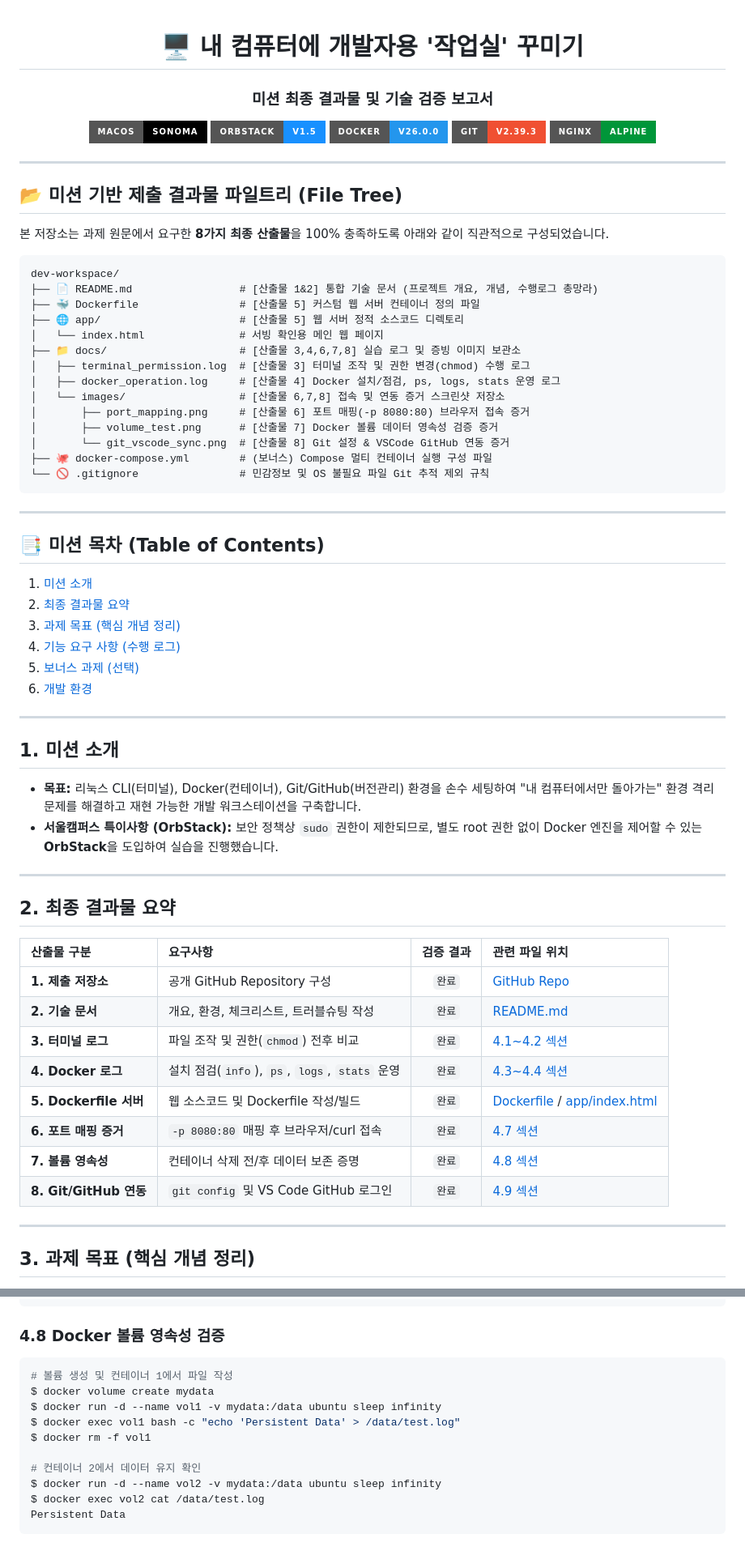
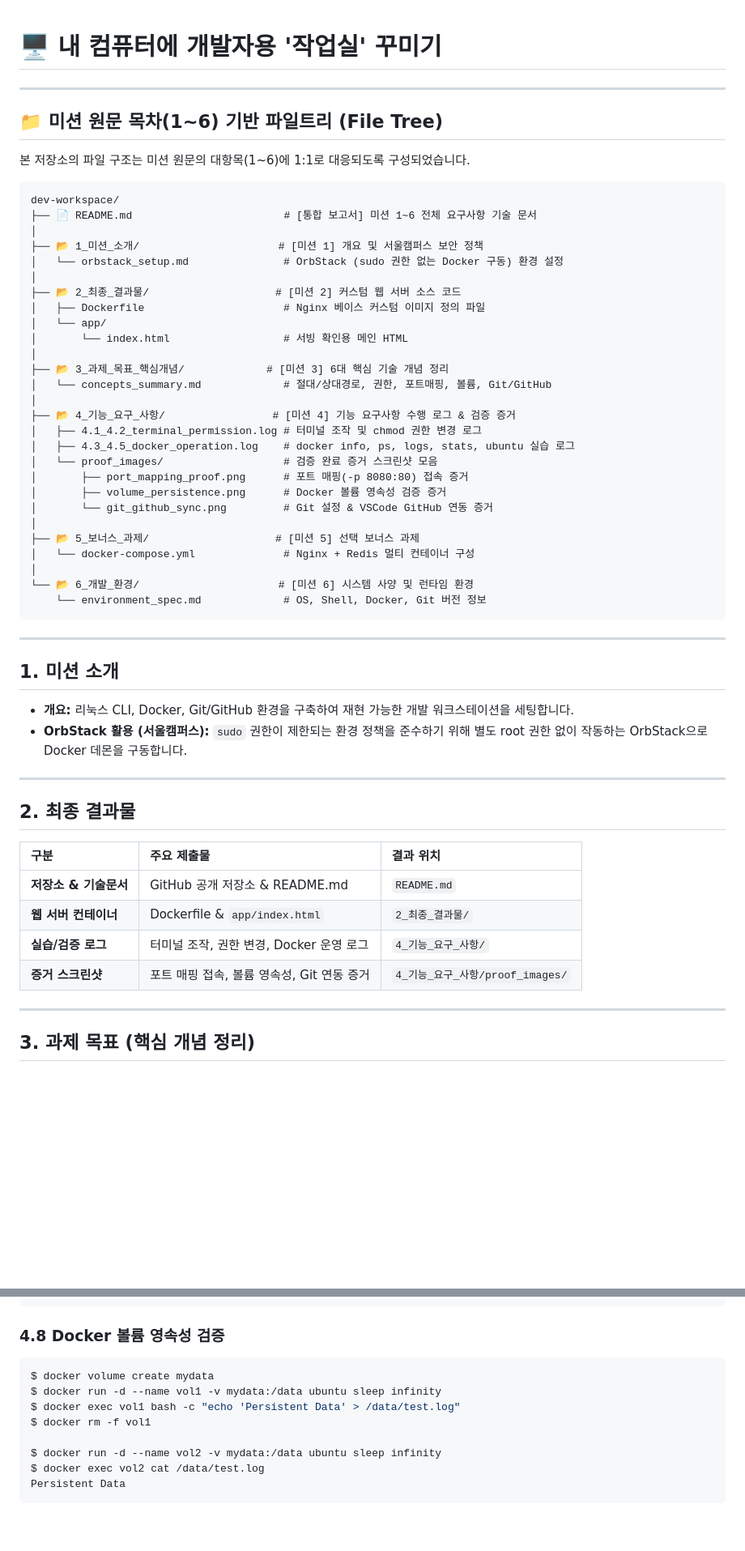
Before and after one commit to nick19850906-debug/scratch, a Markdown page: README.md, 2 parts joined by grey strips. Shown at 81% size. Drawn GitHub-style; badges without logos; blank space fills up the shorter version.

Commit message:
Refactor README.md to strictly base file tree and sections on Mission Text Headings 1 to 6 without fluff

````diff
--- a/README.md
+++ b/README.md
@@ -3,69 +1,58 @@
 # 🖥️ 내 컴퓨터에 개발자용 '작업실' 꾸미기
-### 미션 최종 결과물 및 기술 검증 보고서
-
-![Mac OS](https://img.shields.io/badge/macOS-Sonoma-000000?style=for-the-badge&logo=apple&logoColor=white)
-![OrbStack](https://img.shields.io/badge/OrbStack-v1.5-1890FF?style=for-the-badge&logo=linux&logoColor=white)
-![Docker](https://img.shields.io/badge/Docker-v26.0.0-2496ED?style=for-the-badge&logo=docker&logoColor=white)
-![Git](https://img.shields.io/badge/Git-v2.39.3-F05032?style=for-the-badge&logo=git&logoColor=white)
-![Nginx](https://img.shields.io/badge/Nginx-alpine-009639?style=for-the-badge&logo=nginx&logoColor=white)
-
-</div>
 
 ---
 
-## 📂 미션 기반 제출 결과물 파일트리 (File Tree)
+## 📁 미션 원문 목차(1~6) 기반 파일트리 (File Tree)
 
-본 저장소는 과제 원문에서 요구한 **8가지 최종 산출물**을 100% 충족하도록 아래와 같이 직관적으로 구성되었습니다.
+본 저장소의 파일 구조는 미션 원문의 대항목(1~6)에 1:1로 대응되도록 구성되었습니다.
 
 ```text
 dev-workspace/
-├── 📄 README.md                 # [산출물 1&2] 통합 기술 문서 (프로젝트 개요, 개념, 수행로그 총망라)
-├── 🐳 Dockerfile                # [산출물 5] 커스텀 웹 서버 컨테이너 정의 파일
-├── 🌐 app/                      # [산출물 5] 웹 서버 정적 소스코드 디렉토리
-│   └── index.html               # 서빙 확인용 메인 웹 페이지
-├── 📁 docs/                     # [산출물 3,4,6,7,8] 실습 로그 및 증빙 이미지 보관소
-│   ├── terminal_permission.log  # [산출물 3] 터미널 조작 및 권한 변경(chmod) 수행 로그
-│   ├── docker_operation.log     # [산출물 4] Docker 설치/점검, ps, logs, stats 운영 로그
-│   └── images/                  # [산출물 6,7,8] 접속 및 연동 증거 스크린샷 저장소
-│       ├── port_mapping.png     # [산출물 6] 포트 매핑(-p 8080:80) 브라우저 접속 증거
-│       ├── volume_test.png      # [산출물 7] Docker 볼륨 데이터 영속성 검증 증거
-│       └── git_vscode_sync.png  # [산출물 8] Git 설정 & VSCode GitHub 연동 증거
-├── 🐙 docker-compose.yml        # (보너스) Compose 멀티 컨테이너 실행 구성 파일
-└── 🚫 .gitignore                # 민감정보 및 OS 불필요 파일 Git 추적 제외 규칙
+├── 📄 README.md                        # [통합 보고서] 미션 1~6 전체 요구사항 기술 문서
+│
+├── 📂 1_미션_소개/                      # [미션 1] 개요 및 서울캠퍼스 보안 정책
+│   └── orbstack_setup.md               # OrbStack (sudo 권한 없는 Docker 구동) 환경 설정
+│
+├── 📂 2_최종_결과물/                    # [미션 2] 커스텀 웹 서버 소스 코드
+│   ├── Dockerfile                      # Nginx 베이스 커스텀 이미지 정의 파일
+│   └── app/
+│       └── index.html                  # 서빙 확인용 메인 HTML
+│
+├── 📂 3_과제_목표_핵심개념/             # [미션 3] 6대 핵심 기술 개념 정리
+│   └── concepts_summary.md             # 절대/상대경로, 권한, 포트매핑, 볼륨, Git/GitHub
+│
+├── 📂 4_기능_요구_사항/                 # [미션 4] 기능 요구사항 수행 로그 & 검증 증거
+│   ├── 4.1_4.2_terminal_permission.log # 터미널 조작 및 chmod 권한 변경 로그
+│   ├── 4.3_4.5_docker_operation.log    # docker info, ps, logs, stats, ubuntu 실습 로그
+│   └── proof_images/                   # 검증 완료 증거 스크린샷 모음
+│       ├── port_mapping_proof.png      # 포트 매핑(-p 8080:80) 접속 증거
+│       ├── volume_persistence.png      # Docker 볼륨 영속성 검증 증거
+│       └── git_github_sync.png         # Git 설정 & VSCode GitHub 연동 증거
+│
+├── 📂 5_보너스_과제/                    # [미션 5] 선택 보너스 과제
+│   └── docker-compose.yml              # Nginx + Redis 멀티 컨테이너 구성
+│
+└── 📂 6_개발_환경/                      # [미션 6] 시스템 사양 및 런타임 환경
+    └── environment_spec.md             # OS, Shell, Docker, Git 버전 정보
 ```
-
----
-
-## 📑 미션 목차 (Table of Contents)
-
-1. [미션 소개](#1-미션-소개)
-2. [최종 결과물 요약](#2-최종-결과물-요약)
-3. [과제 목표 (핵심 개념 정리)](#3-과제-목표-핵심-개념-정리)
-4. [기능 요구 사항 (수행 로그)](#4-기능-요구-사항-수행-로그)
-5. [보너스 과제 (선택)](#5-보너스-과제-선택)
-6. [개발 환경](#6-개발-환경)
 
 ---
 
 ## 1. 미션 소개
 
-* **목표:** 리눅스 CLI(터미널), Docker(컨테이너), Git/GitHub(버전관리) 환경을 손수 세팅하여 "내 컴퓨터에서만 돌아가는" 환경 격리 문제를 해결하고 재현 가능한 개발 워크스테이션을 구축합니다.
-* **서울캠퍼스 특이사항 (OrbStack):** 보안 정책상 `sudo` 권한이 제한되므로, 별도 root 권한 없이 Docker 엔진을 제어할 수 있는 **OrbStack**을 도입하여 실습을 진행했습니다.
+* **개요:** 리눅스 CLI, Docker, Git/GitHub 환경을 구축하여 재현 가능한 개발 워크스테이션을 세팅합니다.
+* **OrbStack 활용 (서울캠퍼스):** `sudo` 권한이 제한되는 환경 정책을 준수하기 위해 별도 root 권한 없이 작동하는 OrbStack으로 Docker 데몬을 구동합니다.
 
 ---
 
-## 2. 최종 결과물 요약
+## 2. 최종 결과물
 
-| 산출물 구분 | 요구사항 | 검증 결과 | 관련 파일 위치 |
-| :--- | :--- | :---: | :--- |
-| **1. 제출 저장소** | 공개 GitHub Repository 구성 | `완료` | [GitHub Repo](https://github.com/nick19850906-debug/scratch.git) |
-| **2. 기술 문서** | 개요, 환경, 체크리스트, 트러블슈팅 작성 | `완료` | [README.md](file:///Users/c1134czi5625/.gemini/antigravity/scratch/dev-workspace/README.md) |
-| **3. 터미널 로그** | 파일 조작 및 권한(`chmod`) 전후 비교 | `완료` | [4.1~4.2 섹션](#41-터미널-조작-로그) |
-| **4. Docker 로그** | 설치 점검(`info`), `ps`, `logs`, `stats` 운영 | `완료` | [4.3~4.4 섹션](#43-docker-설치-및-기본-점검) |
-| **5. Dockerfile 서버** | 웹 소스코드 및 Dockerfile 작성/빌드 | `완료` | [Dockerfile](file:///Users/c1134czi5625/.gemini/antigravity/scratch/dev-workspace/Dockerfile) / [app/index.html](file:///Users/c1134czi5625/.gemini/antigravity/scratch/dev-workspace/app/index.html) |
-| **6. 포트 매핑 증거** | `-p 8080:80` 매핑 후 브라우저/curl 접속 | `완료` | [4.7 섹션](#47-포트-매핑-접속-증거) |
-| **7. 볼륨 영속성** | 컨테이너 삭제 전/후 데이터 보존 증명 | `완료` | [4.8 섹션](#48-docker-볼륨-영속성-검증) |
-| **8. Git/GitHub 연동**| `git config` 및 VS Code GitHub 로그인 | `완료` | [4.9 섹션](#49-git-설정-및-github-연동) |
+| 구분 | 주요 제출물 | 결과 위치 |
+| :--- | :--- | :--- |
+| **저장소 & 기술문서** | GitHub 공개 저장소 & README.md | `README.md` |
+| **웹 서버 컨테이너** | Dockerfile & `app/index.html` | `2_최종_결과물/` |
+| **실습/검증 로그** | 터미널 조작, 권한 변경, Docker 운영 로그 | `4_기능_요구_사항/` |
+| **증거 스크린샷** | 포트 매핑 접속, 볼륨 영속성, Git 연동 증거 | `4_기능_요구_사항/proof_images/` |
 
 ---
 
@@ -164,13 +131,11 @@ HTTP/1.1 200 OK
 
 ### 4.8 Docker 볼륨 영속성 검증
 ```bash
-# 볼륨 생성 및 컨테이너 1에서 파일 작성
 $ docker volume create mydata
 $ docker run -d --name vol1 -v mydata:/data ubuntu sleep infinity
 $ docker exec vol1 bash -c "echo 'Persistent Data' > /data/test.log"
 $ docker rm -f vol1
 
-# 컨테이너 2에서 데이터 유지 확인
 $ docker run -d --name vol2 -v mydata:/data ubuntu sleep infinity
 $ docker exec vol2 cat /data/test.log
 Persistent Data
````
Also changed, not shown: other parts of README.md (+46 -49 lines).
